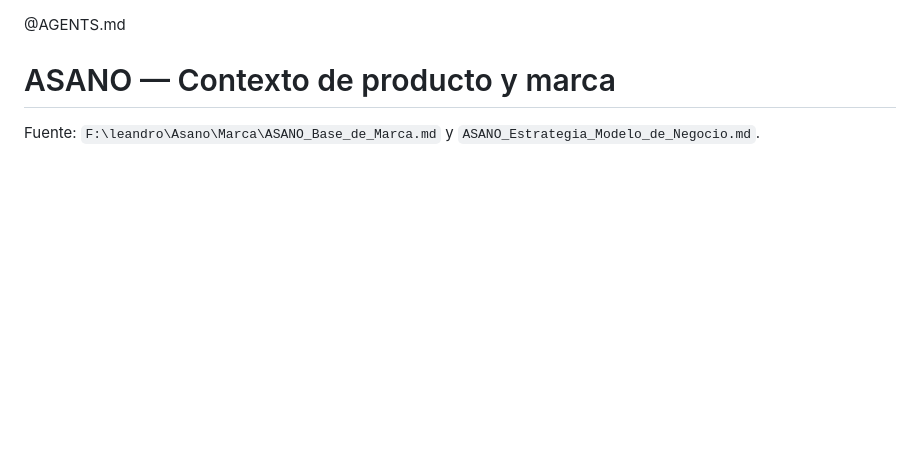
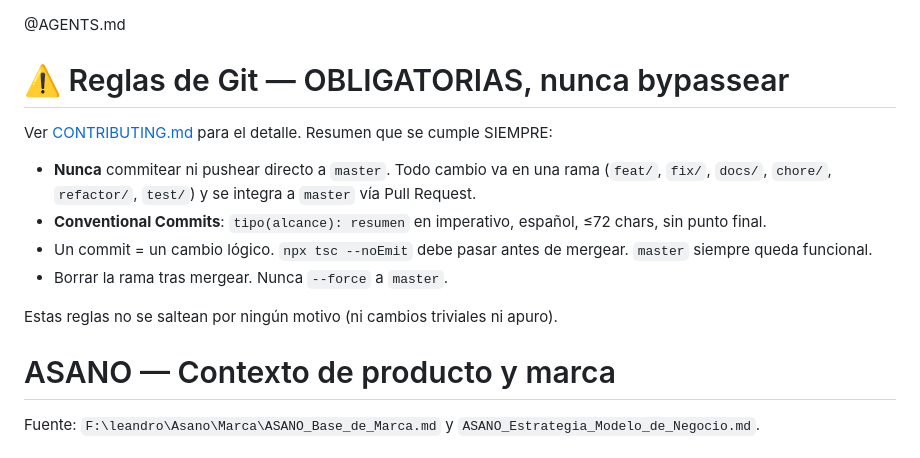
Before and after one commit to LeandroAsano/asano, a Markdown page: CLAUDE.md, the part around the change. GitHub-like rendering; blank space fills up the shorter version.

```diff
--- a/CLAUDE.md
+++ b/CLAUDE.md
@@ -1,4 +1,15 @@
 @AGENTS.md
+
+# ⚠️ Reglas de Git — OBLIGATORIAS, nunca bypassear
+
+Ver [CONTRIBUTING.md](CONTRIBUTING.md) para el detalle. Resumen que se cumple SIEMPRE:
+
+- **Nunca** commitear ni pushear directo a `master`. Todo cambio va en una rama (`feat/`, `fix/`, `docs/`, `chore/`, `refactor/`, `test/`) y se integra a `master` vía Pull Request.
+- **Conventional Commits**: `tipo(alcance): resumen` en imperativo, español, ≤72 chars, sin punto final.
+- Un commit = un cambio lógico. `npx tsc --noEmit` debe pasar antes de mergear. `master` siempre queda funcional.
+- Borrar la rama tras mergear. Nunca `--force` a `master`.
+
+Estas reglas no se saltean por ningún motivo (ni cambios triviales ni apuro).
 
 # ASANO — Contexto de producto y marca
 
```
Also changed, not shown: CONTRIBUTING.md (added, +104 -0 lines).
